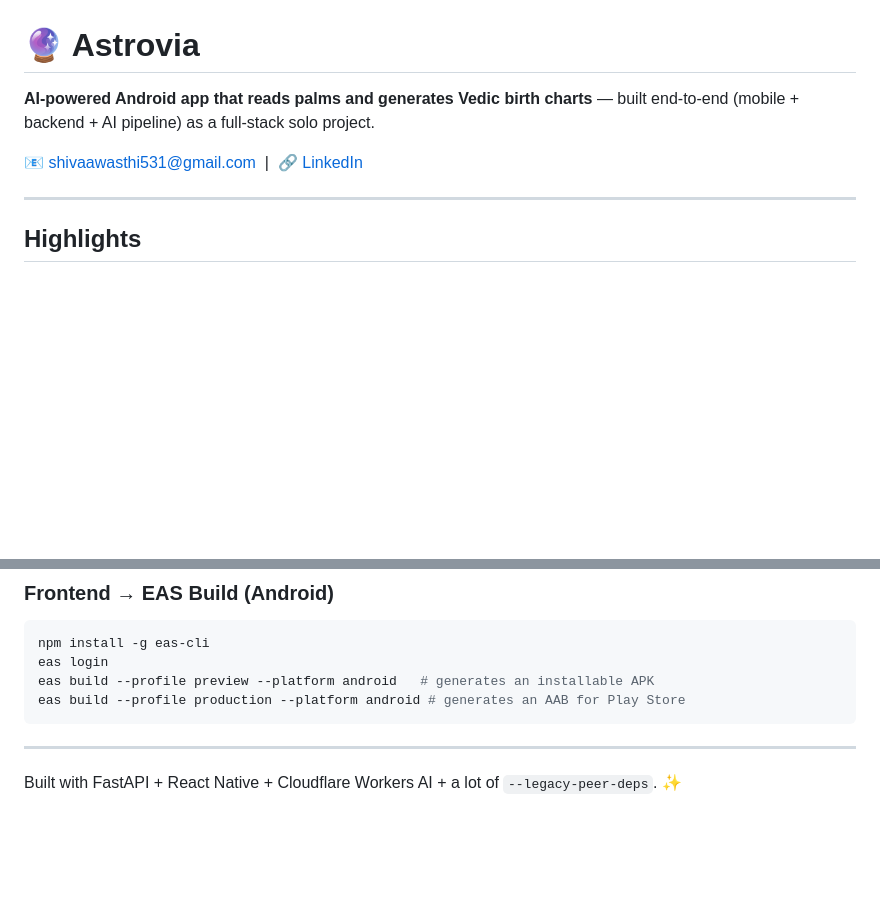
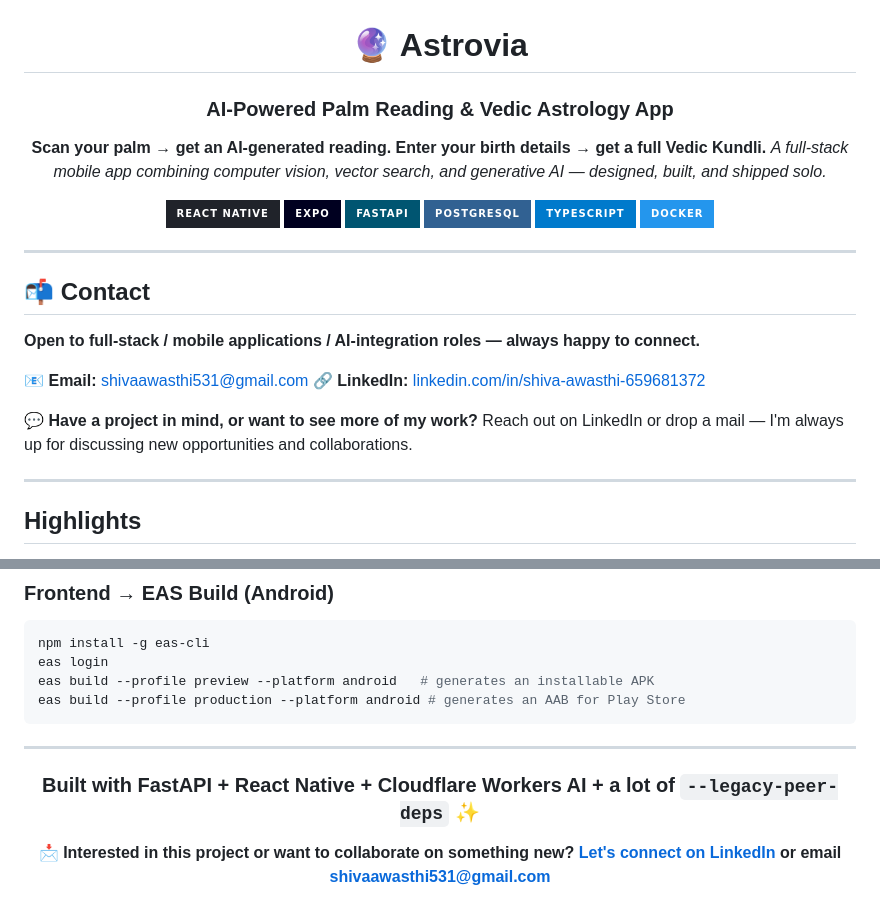
Before and after one commit to shivaawasthi531/Astrovia, a Markdown page: README.md, 2 parts joined by grey strips. Drawn GitHub-style; badges without logos; blank space fills up the shorter version.

```diff
--- a/README.md
+++ b/README.md
@@ -1,8 +3,29 @@
 # 🔮 Astrovia
 
-**AI-powered Android app that reads palms and generates Vedic birth charts** — built end-to-end (mobile + backend + AI pipeline) as a full-stack solo project.
+### AI-Powered Palm Reading & Vedic Astrology App
 
-📧 shivaawasthi531@gmail.com &nbsp;|&nbsp; 🔗 [LinkedIn](https://www.linkedin.com/in/shiva-awasthi-659681372/)
+**Scan your palm → get an AI-generated reading. Enter your birth details → get a full Vedic Kundli.**
+*A full-stack mobile app combining computer vision, vector search, and generative AI — designed, built, and shipped solo.*
+
+![React Native](https://img.shields.io/badge/React_Native-20232A?style=for-the-badge&logo=react&logoColor=61DAFB)
+![Expo](https://img.shields.io/badge/Expo-000020?style=for-the-badge&logo=expo&logoColor=white)
+![FastAPI](https://img.shields.io/badge/FastAPI-005571?style=for-the-badge&logo=fastapi)
+![PostgreSQL](https://img.shields.io/badge/PostgreSQL-316192?style=for-the-badge&logo=postgresql&logoColor=white)
+![TypeScript](https://img.shields.io/badge/TypeScript-007ACC?style=for-the-badge&logo=typescript&logoColor=white)
+![Docker](https://img.shields.io/badge/Docker-2496ED?style=for-the-badge&logo=docker&logoColor=white)
+
+</div>
+
+---
+
+## 📬 Contact
+
+**Open to full-stack / mobile applications / AI-integration roles — always happy to connect.**
+
+📧 **Email:** shivaawasthi531@gmail.com
+🔗 **LinkedIn:** [linkedin.com/in/shiva-awasthi-659681372](https://www.linkedin.com/in/shiva-awasthi-659681372/)
+
+💬 **Have a project in mind, or want to see more of my work?** Reach out on LinkedIn or drop a mail — I'm always up for discussing new opportunities and collaborations.
 
 ---
 
@@ -196,4 +219,10 @@ eas build --profile production --platform android # generates an AAB for Play St
 
 ---
 
-Built with FastAPI + React Native + Cloudflare Workers AI + a lot of `--legacy-peer-deps`. ✨
+<div align="center">
+
+### Built with FastAPI + React Native + Cloudflare Workers AI + a lot of `--legacy-peer-deps` ✨
+
+**📩 Interested in this project or want to collaborate on something new? [Let's connect on LinkedIn](https://www.linkedin.com/in/shiva-awasthi-659681372/) or email shivaawasthi531@gmail.com**
+
+</div>
```
Also changed, not shown: other parts of README.md (+2 -0 lines).
